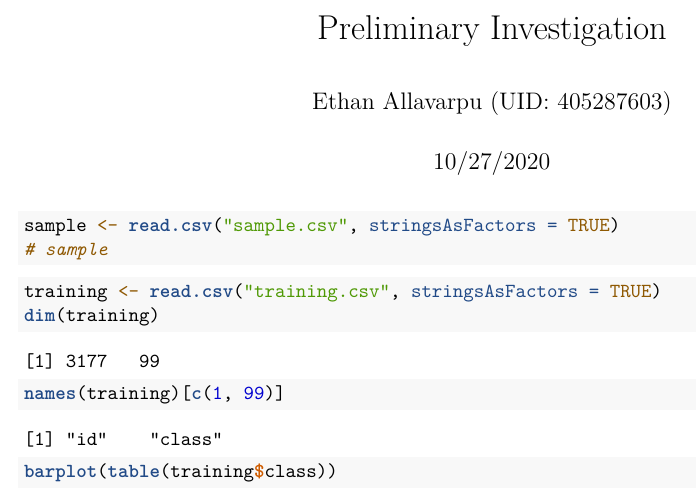
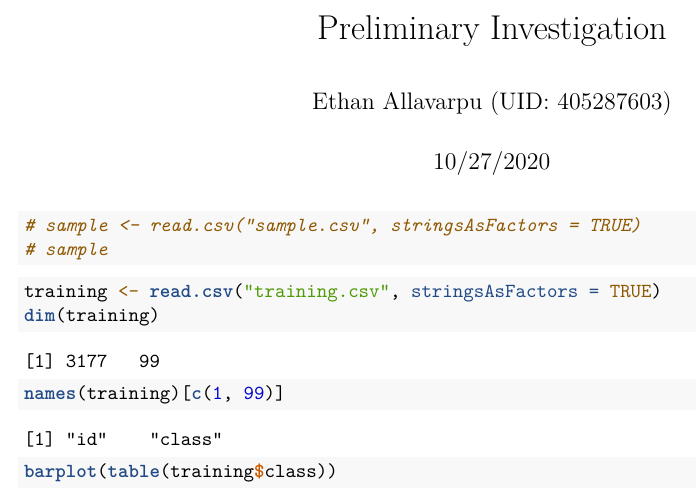
Before and after one commit to aashen12/Stats-101C-F20, an R Markdown document (Midterm Project/prelim_investigation_ethan.Rmd): part of page 1 of 8, cut so that both start at the same text. Rendered offline with R 4.5, knitr and Pandoc, then LaTeX, with nearby package versions; code that draws random numbers runs with fixed seeds of ours.

Commit message:
ethan's primary data investigation

````diff
--- a/Midterm Project/prelim_investigation_ethan.Rmd
+++ b/Midterm Project/prelim_investigation_ethan.Rmd
@@ -10,7 +10,7 @@ knitr::opts_chunk$set(echo = TRUE, comment = NA)
 ```
 
 ```{r}
-sample <- read.csv("sample.csv", stringsAsFactors = TRUE)
+# sample <- read.csv("sample.csv", stringsAsFactors = TRUE)
 # sample
 ```
 ```{r, fig.height=10, fig.width=8}
````
